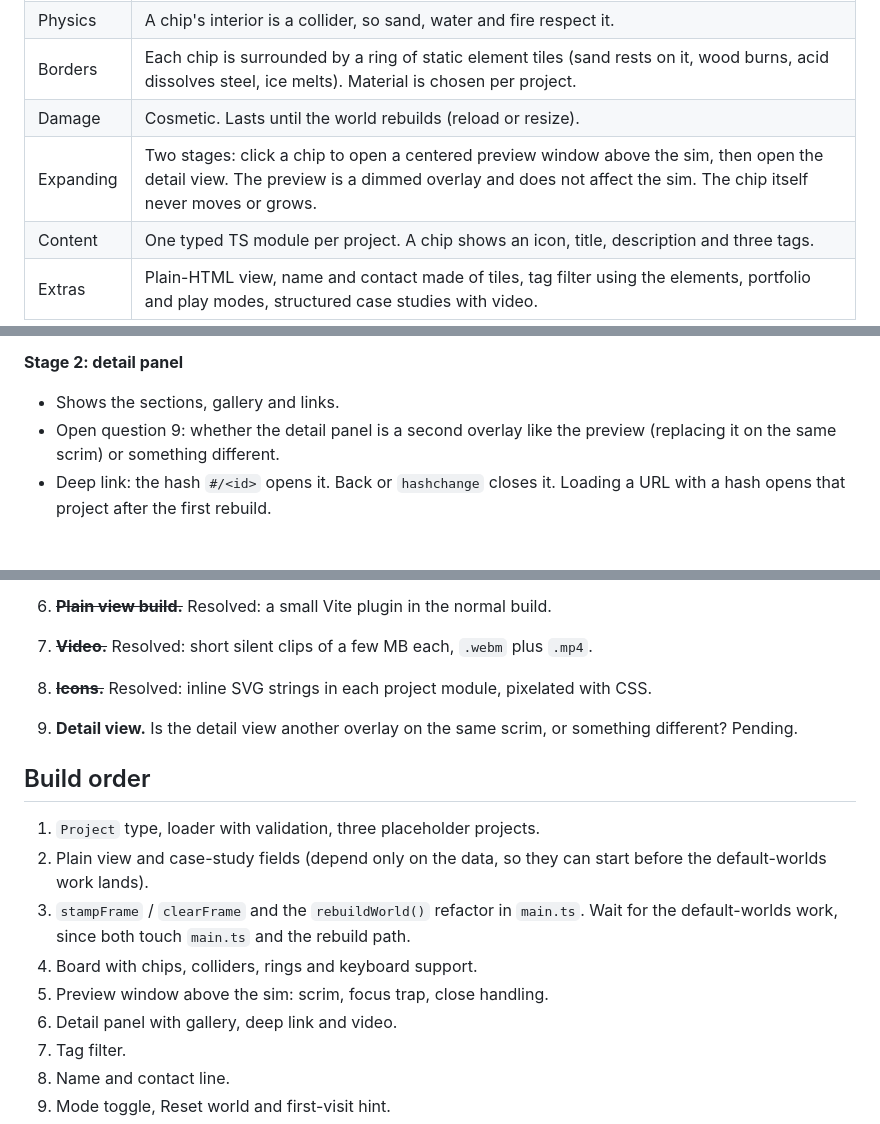
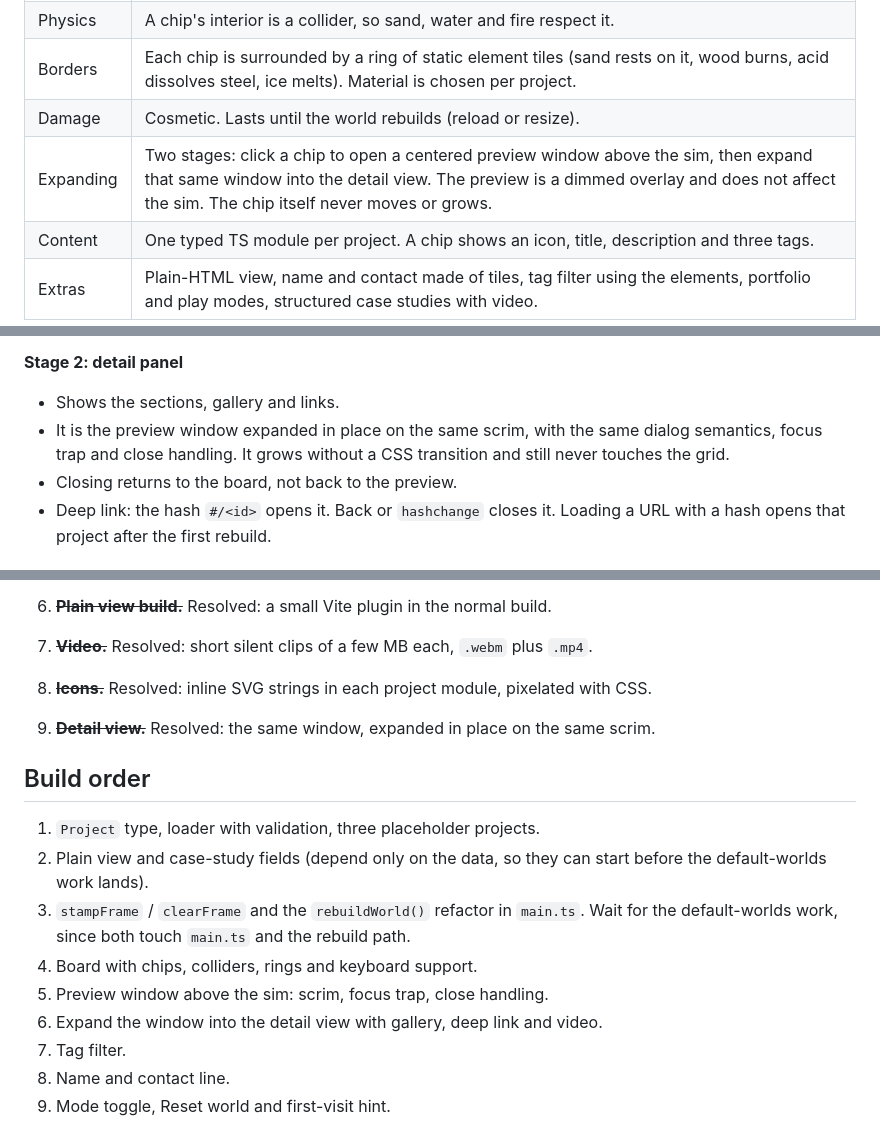
Before and after one commit to PJninja/iDotDot, a Markdown page: plans/portfolio.md, 3 parts joined by grey strips. Rendered like a GitHub page.

Commit message:
Detail view is the preview window expanded in place

```diff
--- a/plans/portfolio.md
+++ b/plans/portfolio.md
@@ -12,7 +12,7 @@ This file is intent. `AGENTS.md` and the code are the current state. The plan it
 | Physics | A chip's interior is a collider, so sand, water and fire respect it. |
 | Borders | Each chip is surrounded by a ring of static element tiles (sand rests on it, wood burns, acid dissolves steel, ice melts). Material is chosen per project. |
 | Damage | Cosmetic. Lasts until the world rebuilds (reload or resize). |
-| Expanding | Two stages: click a chip to open a centered preview window above the sim, then open the detail view. The preview is a dimmed overlay and does not affect the sim. The chip itself never moves or grows. |
+| Expanding | Two stages: click a chip to open a centered preview window above the sim, then expand that same window into the detail view. The preview is a dimmed overlay and does not affect the sim. The chip itself never moves or grows. |
 | Content | One typed TS module per project. A chip shows an icon, title, description and three tags. |
 | Extras | Plain-HTML view, name and contact made of tiles, tag filter using the elements, portfolio and play modes, structured case studies with video. |
 
@@ -107,7 +107,8 @@ Stamping last puts the rings on top of whatever the default world contains.
 
 **Stage 2: detail panel**
 - Shows the sections, gallery and links.
-- Open question 9: whether the detail panel is a second overlay like the preview (replacing it on the same scrim) or something different.
+- It is the preview window expanded in place on the same scrim, with the same dialog semantics, focus trap and close handling. It grows without a CSS transition and still never touches the grid.
+- Closing returns to the board, not back to the preview.
 - Deep link: the hash `#/<id>` opens it. Back or `hashchange` closes it. Loading a URL with a hash opens that project after the first rebuild.
 
 ## Case-study content
@@ -188,7 +189,7 @@ Every project has the same shape so the detail view renders it the same way: a f
 7. ~~**Video.**~~ Resolved: short silent clips of a few MB each, `.webm` plus `.mp4`.
 8. ~~**Icons.**~~ Resolved: inline SVG strings in each project module, pixelated with CSS.
 
-9. **Detail view.** Is the detail view another overlay on the same scrim, or something different? Pending.
+9. ~~**Detail view.**~~ Resolved: the same window, expanded in place on the same scrim.
 
 ## Build order
 
@@ -197,7 +198,7 @@ Every project has the same shape so the detail view renders it the same way: a f
 3. `stampFrame` / `clearFrame` and the `rebuildWorld()` refactor in `main.ts`. Wait for the default-worlds work, since both touch `main.ts` and the rebuild path.
 4. Board with chips, colliders, rings and keyboard support.
 5. Preview window above the sim: scrim, focus trap, close handling.
-6. Detail panel with gallery, deep link and video.
+6. Expand the window into the detail view with gallery, deep link and video.
 7. Tag filter.
 8. Name and contact line.
 9. Mode toggle, Reset world and first-visit hint.
```
Also changed, not shown: other parts of plans/portfolio.md (+1 -1 lines).
